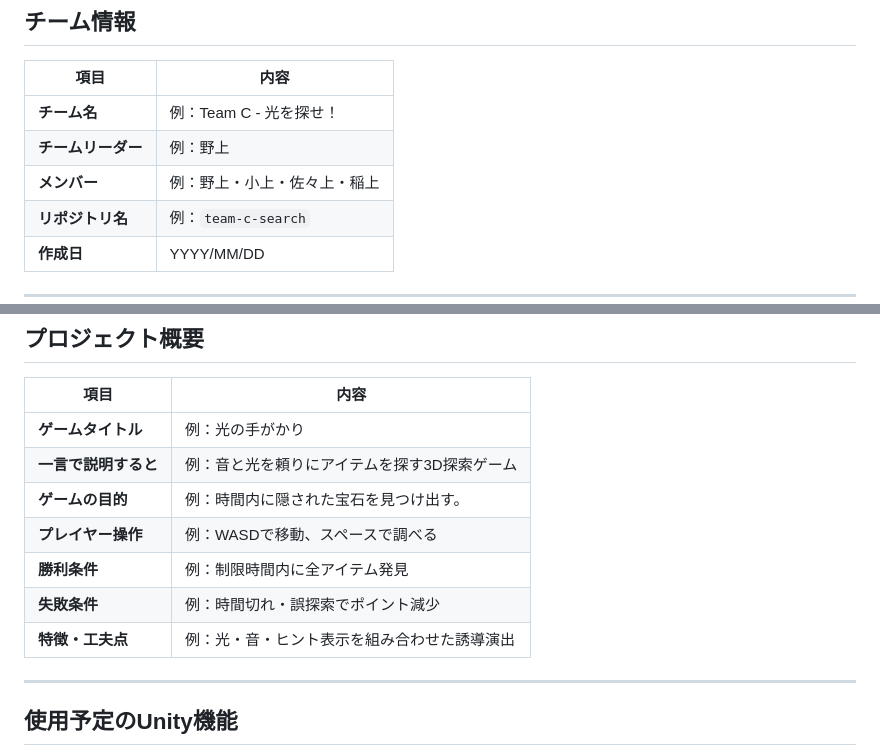
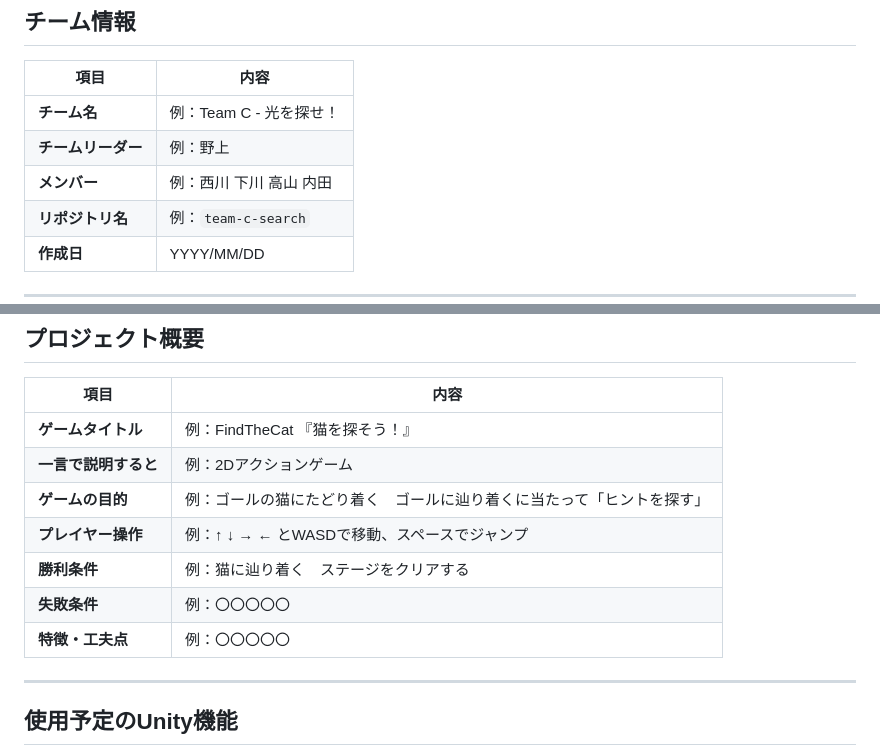
Before and after one commit to KODAI-Uchida-008026/HelloTraining-team-project, a Markdown page: README.md, 2 parts joined by grey strips. Rendered like a GitHub page.

Commit message:
一部分加筆　README.md

```diff
--- a/README.md
+++ b/README.md
@@ -23,7 +23,7 @@
 |------|------|
 | **チーム名** | 例：Team C - 光を探せ！ |
 | **チームリーダー** | 例：野上 |
-| **メンバー** | 例：野上・小上・佐々上・稲上 |
+| **メンバー** | 例：西川 下川 高山 内田 |
 | **リポジトリ名** | 例：`team-c-search` |
 | **作成日** | YYYY/MM/DD |
 
@@ -47,13 +47,13 @@
 
 | 項目 | 内容 |
 |------|------|
-| **ゲームタイトル** | 例：光の手がかり |
-| **一言で説明すると** | 例：音と光を頼りにアイテムを探す3D探索ゲーム |
-| **ゲームの目的** | 例：時間内に隠された宝石を見つけ出す。 |
-| **プレイヤー操作** | 例：WASDで移動、スペースで調べる |
-| **勝利条件** | 例：制限時間内に全アイテム発見 |
-| **失敗条件** | 例：時間切れ・誤探索でポイント減少 |
-| **特徴・工夫点** | 例：光・音・ヒント表示を組み合わせた誘導演出 |
+| **ゲームタイトル** | 例：FindTheCat 『猫を探そう！』 |
+| **一言で説明すると** | 例：2Dアクションゲーム |
+| **ゲームの目的** | 例：ゴールの猫にたどり着く　ゴールに辿り着くに当たって「ヒントを探す」 |
+| **プレイヤー操作** | 例：↑ ↓ → ← とWASDで移動、スペースでジャンプ |
+| **勝利条件** | 例：猫に辿り着く　ステージをクリアする |
+| **失敗条件** | 例：〇〇〇〇〇 |
+| **特徴・工夫点** | 例：〇〇〇〇〇 |
 
 ---
 
```
